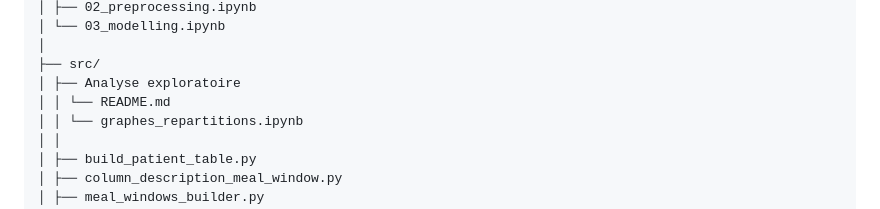
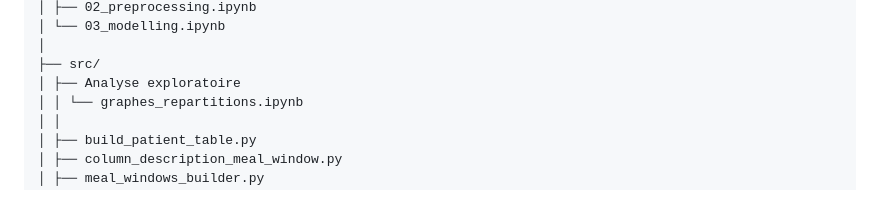
Before and after one commit to BounyMathieu/projet_MachLearn_Rapahel_Mathieu, a Markdown page: README.md, the part around the change. Drawn GitHub-style.

```diff
--- a/README.md
+++ b/README.md
@@ -81,7 +81,6 @@ Deux approches : **prédiction** (valeur exacte mg/dL) + **classification** (hyp
 │
 ├── src/
 │ ├── Analyse exploratoire
-│ │ └── README.md
 │ │ └── graphes_repartitions.ipynb
 │ │
 │ ├── build_patient_table.py
```
